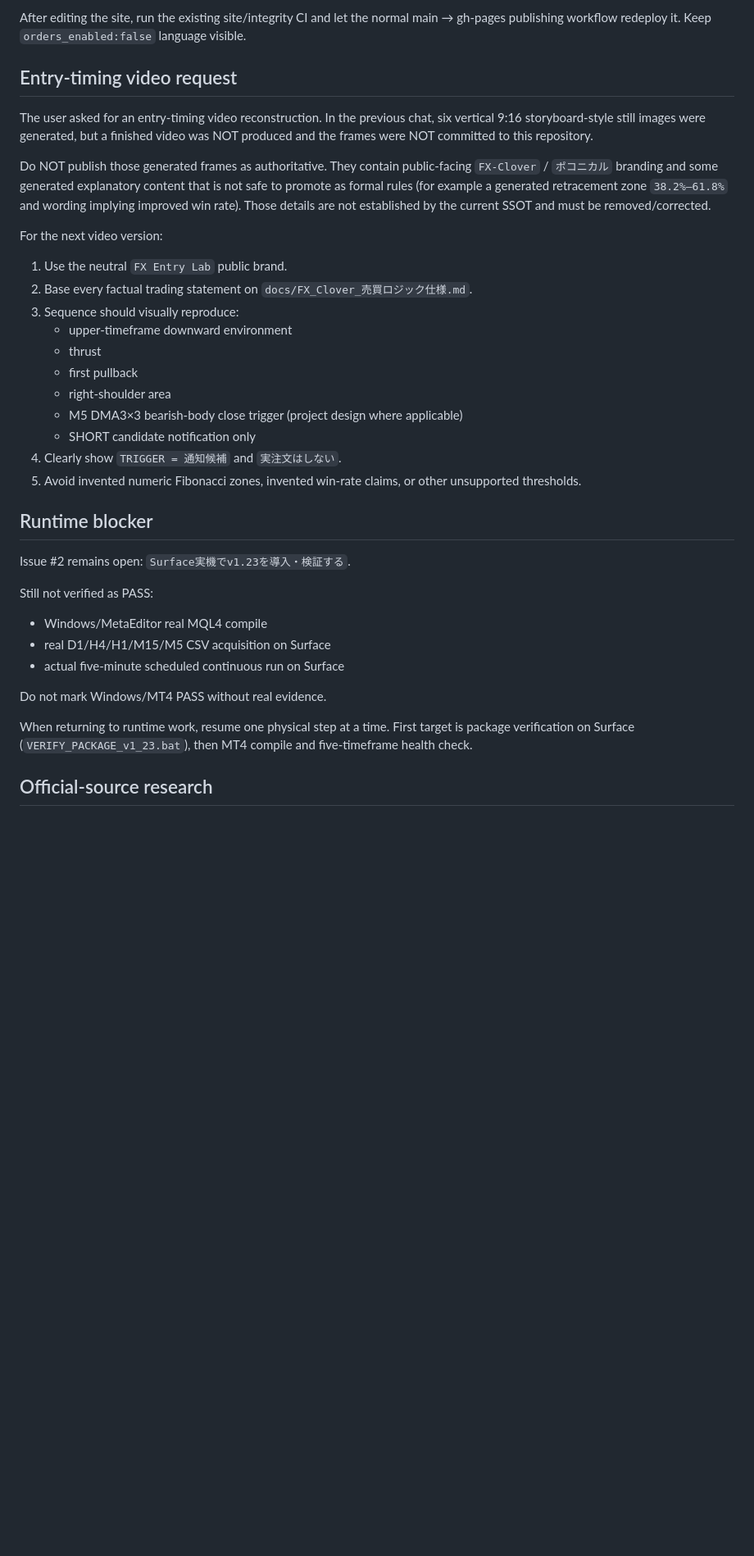
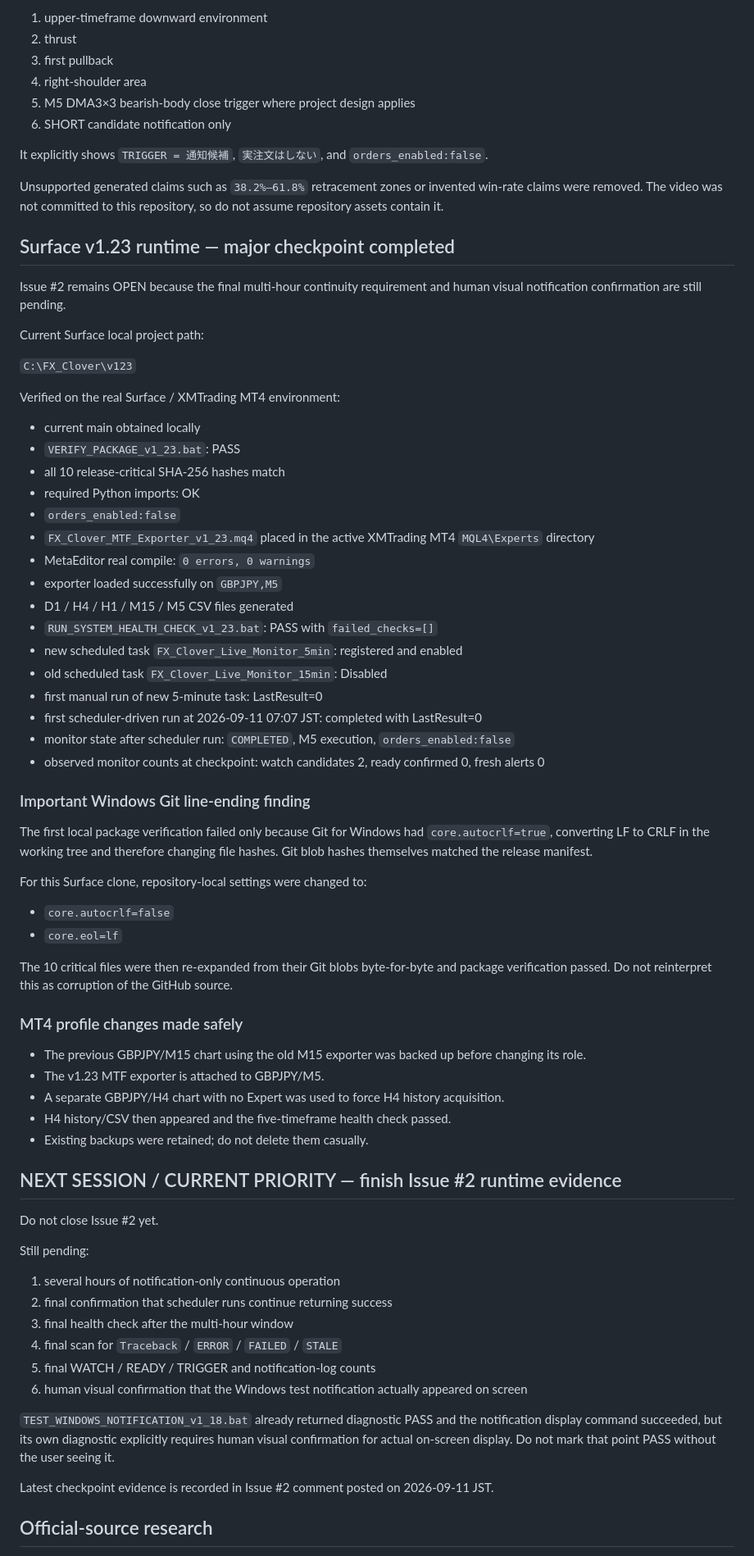
Before and after one commit to oosaka0123-sudo/fx-clover, a Markdown page: HANDOFF.md, the part around one of its changes. Shown at 82% size. Drawn GitHub-style; blank space fills up the shorter version.

Commit message:
Docs: checkpoint Surface v1.23 runtime verification
Record verified Surface/XMTrading package, compile, five-timeframe health and scheduler evidence. Keep Issue #2 open for multi-hour continuity and human visual notification confirmation.

```diff
--- a/HANDOFF.md
+++ b/HANDOFF.md
@@ -83,39 +65,77 @@ Recommended footer/disclaimer concept:
 
-After editing the site, run the existing site/integrity CI and let the normal main → gh-pages publishing workflow redeploy it. Keep `orders_enabled:false` language visible.
+1. upper-timeframe downward environment
+2. thrust
+3. first pullback
+4. right-shoulder area
+5. M5 DMA3×3 bearish-body close trigger where project design applies
+6. SHORT candidate notification only
 
-## Entry-timing video request
+It explicitly shows `TRIGGER = 通知候補`, `実注文はしない`, and `orders_enabled:false`.
 
-The user asked for an entry-timing video reconstruction. In the previous chat, six vertical 9:16 storyboard-style still images were generated, but a finished video was NOT produced and the frames were NOT committed to this repository.
+Unsupported generated claims such as `38.2%–61.8%` retracement zones or invented win-rate claims were removed. The video was not committed to this repository, so do not assume repository assets contain it.
 
-Do NOT publish those generated frames as authoritative. They contain public-facing `FX-Clover` / `ポコニカル` branding and some generated explanatory content that is not safe to promote as formal rules (for example a generated retracement zone `38.2%–61.8%` and wording implying improved win rate). Those details are not established by the current SSOT and must be removed/corrected.
+## Surface v1.23 runtime — major checkpoint completed
 
-For the next video version:
+Issue #2 remains OPEN because the final multi-hour continuity requirement and human visual notification confirmation are still pending.
 
-1. Use the neutral `FX Entry Lab` public brand.
-2. Base every factual trading statement on `docs/FX_Clover_売買ロジック仕様.md`.
-3. Sequence should visually reproduce:
-   - upper-timeframe downward environment
-   - thrust
-   - first pullback
-   - right-shoulder area
-   - M5 DMA3×3 bearish-body close trigger (project design where applicable)
-   - SHORT candidate notification only
-4. Clearly show `TRIGGER = 通知候補` and `実注文はしない`.
-5. Avoid invented numeric Fibonacci zones, invented win-rate claims, or other unsupported thresholds.
+Current Surface local project path:
 
-## Runtime blocker
+`C:\FX_Clover\v123`
 
-Issue #2 remains open: `Surface実機でv1.23を導入・検証する`.
+Verified on the real Surface / XMTrading MT4 environment:
 
-Still not verified as PASS:
+- current main obtained locally
+- `VERIFY_PACKAGE_v1_23.bat`: PASS
+- all 10 release-critical SHA-256 hashes match
+- required Python imports: OK
+- `orders_enabled:false`
+- `FX_Clover_MTF_Exporter_v1_23.mq4` placed in the active XMTrading MT4 `MQL4\Experts` directory
+- MetaEditor real compile: `0 errors, 0 warnings`
+- exporter loaded successfully on `GBPJPY,M5`
+- D1 / H4 / H1 / M15 / M5 CSV files generated
+- `RUN_SYSTEM_HEALTH_CHECK_v1_23.bat`: PASS with `failed_checks=[]`
+- new scheduled task `FX_Clover_Live_Monitor_5min`: registered and enabled
+- old scheduled task `FX_Clover_Live_Monitor_15min`: Disabled
+- first manual run of new 5-minute task: LastResult=0
+- first scheduler-driven run at 2026-09-11 07:07 JST: completed with LastResult=0
+- monitor state after scheduler run: `COMPLETED`, M5 execution, `orders_enabled:false`
+- observed monitor counts at checkpoint: watch candidates 2, ready confirmed 0, fresh alerts 0
 
-- Windows/MetaEditor real MQL4 compile
-- real D1/H4/H1/M15/M5 CSV acquisition on Surface
-- actual five-minute scheduled continuous run on Surface
+### Important Windows Git line-ending finding
 
-Do not mark Windows/MT4 PASS without real evidence.
+The first local package verification failed only because Git for Windows had `core.autocrlf=true`, converting LF to CRLF in the working tree and therefore changing file hashes. Git blob hashes themselves matched the release manifest.
 
-When returning to runtime work, resume one physical step at a time. First target is package verification on Surface (`VERIFY_PACKAGE_v1_23.bat`), then MT4 compile and five-timeframe health check.
+For this Surface clone, repository-local settings were changed to:
+
+- `core.autocrlf=false`
+- `core.eol=lf`
+
+The 10 critical files were then re-expanded from their Git blobs byte-for-byte and package verification passed. Do not reinterpret this as corruption of the GitHub source.
+
+### MT4 profile changes made safely
+
+- The previous GBPJPY/M15 chart using the old M15 exporter was backed up before changing its role.
+- The v1.23 MTF exporter is attached to GBPJPY/M5.
+- A separate GBPJPY/H4 chart with no Expert was used to force H4 history acquisition.
+- H4 history/CSV then appeared and the five-timeframe health check passed.
+- Existing backups were retained; do not delete them casually.
+
+## NEXT SESSION / CURRENT PRIORITY — finish Issue #2 runtime evidence
+
+Do not close Issue #2 yet.
+
+Still pending:
+
+1. several hours of notification-only continuous operation
+2. final confirmation that scheduler runs continue returning success
+3. final health check after the multi-hour window
+4. final scan for `Traceback` / `ERROR` / `FAILED` / `STALE`
+5. final WATCH / READY / TRIGGER and notification-log counts
+6. human visual confirmation that the Windows test notification actually appeared on screen
+
+`TEST_WINDOWS_NOTIFICATION_v1_18.bat` already returned diagnostic PASS and the notification display command succeeded, but its own diagnostic explicitly requires human visual confirmation for actual on-screen display. Do not mark that point PASS without the user seeing it.
+
+Latest checkpoint evidence is recorded in Issue #2 comment posted on 2026-09-11 JST.
 
 ## Official-source research
 
```
Also changed, not shown: other parts of HANDOFF.md (+19 -36 lines).
